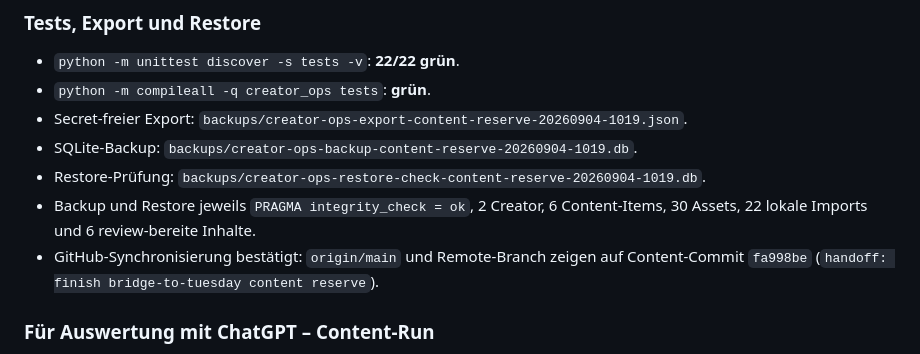
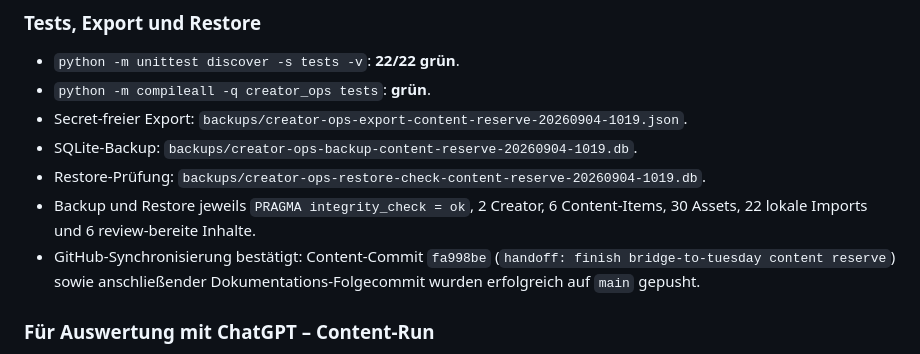
Before and after one commit to zippotv1337-code/codex, a Markdown page: creator-collab/docs/LAST_RUN_REPORT.md, the part around the change. Drawn GitHub-style.

```diff
--- a/creator-collab/docs/LAST_RUN_REPORT.md
+++ b/creator-collab/docs/LAST_RUN_REPORT.md
@@ -421,8 +421,9 @@ erhalten. Ein Test schützt dieses Verhalten.
   `backups/creator-ops-restore-check-content-reserve-20260904-1019.db`.
 - Backup und Restore jeweils `PRAGMA integrity_check = ok`, 2 Creator,
   6 Content-Items, 30 Assets, 22 lokale Imports und 6 review-bereite Inhalte.
-- GitHub-Synchronisierung bestätigt: `origin/main` und Remote-Branch zeigen auf
-  Content-Commit `fa998be` (`handoff: finish bridge-to-tuesday content reserve`).
+- GitHub-Synchronisierung bestätigt: Content-Commit `fa998be`
+  (`handoff: finish bridge-to-tuesday content reserve`) sowie anschließender
+  Dokumentations-Folgecommit wurden erfolgreich auf `main` gepusht.
 
 ### Für Auswertung mit ChatGPT – Content-Run
 
```
Also changed, not shown: creator-collab/CURRENT_HANDOFF.md (+2 -1 lines).
